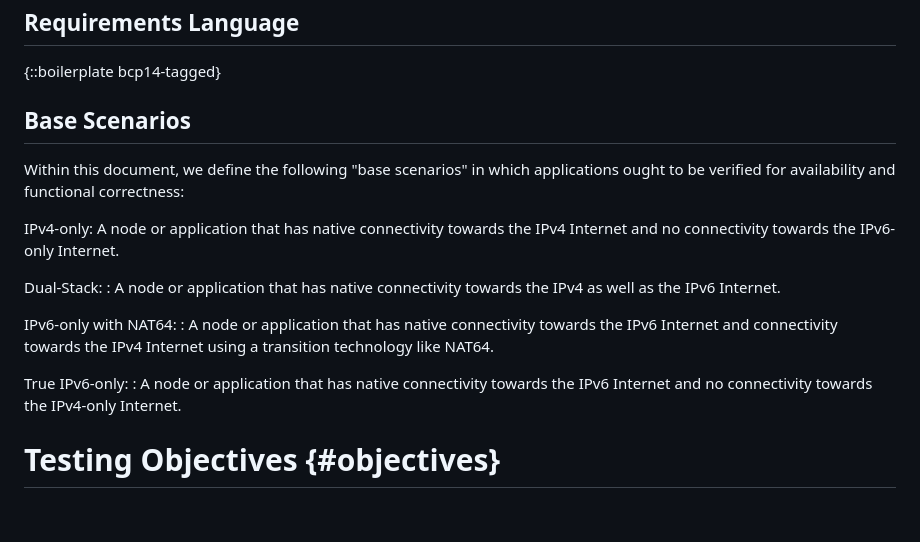
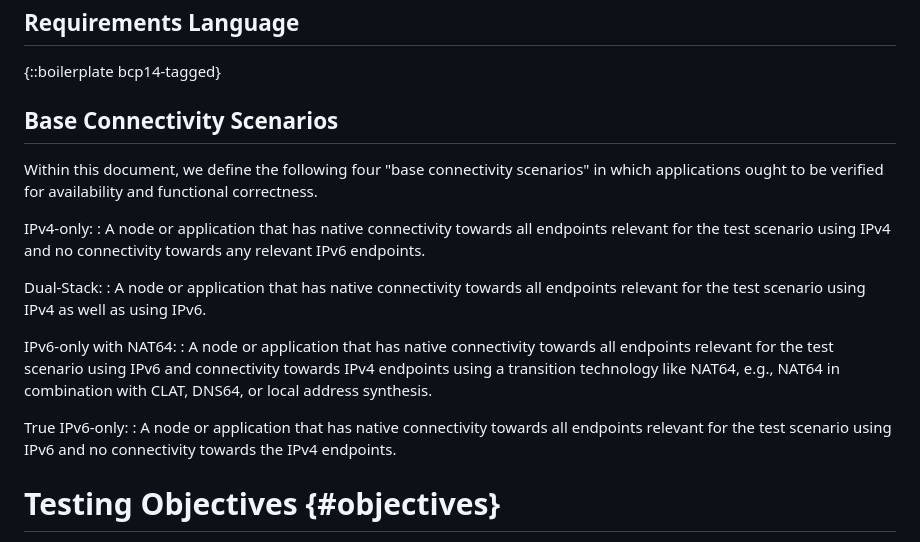
Before and after one commit to philsbln/ipv6-app-testing, a Markdown page: draft-tiesel-v6ops-ipv6-app-testing.md, the part around the change. Rendered like a GitHub page; blank space fills up the shorter version.

Commit message:
Define Base Connectivity Scenarios in a less Internet-centric way
this clairifies what "connectivity" means and closes #6

```diff
--- a/draft-tiesel-v6ops-ipv6-app-testing.md
+++ b/draft-tiesel-v6ops-ipv6-app-testing.md
@@ -84,20 +84,21 @@ Enabling these applications to communicate over IPv6 requires careful analysis o
 ## Requirements Language
 {::boilerplate bcp14-tagged}
 
-## Base Scenarios
-Within this document, we define the following "base scenarios" in which applications ought to be verified for availability and functional correctness:
+## Base Connectivity Scenarios
+Within this document, we define the following four "base connectivity scenarios"
+in which applications ought to be verified for availability and functional correctness.
 
 IPv4-only:
-A node or application that has native connectivity towards the IPv4 Internet and no connectivity towards the IPv6-only Internet.
+: A node or application that has native connectivity towards all endpoints relevant for the test scenario using IPv4 and no connectivity towards any relevant IPv6 endpoints.
 
 Dual-Stack:
-: A node or application that has native connectivity towards the IPv4 as well as the IPv6 Internet.
+: A node or application that has native connectivity towards all endpoints relevant for the test scenario using IPv4 as well as using IPv6.
 
 IPv6-only with NAT64:
-: A node or application that has native connectivity towards the IPv6 Internet and connectivity towards the IPv4 Internet using a transition technology like NAT64.
+: A node or application that has native connectivity towards all endpoints relevant for the test scenario using IPv6 and connectivity towards IPv4 endpoints using a transition technology like NAT64, e.g., NAT64 in combination with CLAT, DNS64, or local address synthesis.
 
 True IPv6-only:
-: A node or application that has native connectivity towards the IPv6 Internet and no connectivity towards the IPv4-only Internet.
+: A node or application that has native connectivity towards all endpoints relevant for the test scenario using IPv6 and no connectivity towards the IPv4 endpoints.
 
 
 # Testing Objectives {#objectives}
```
